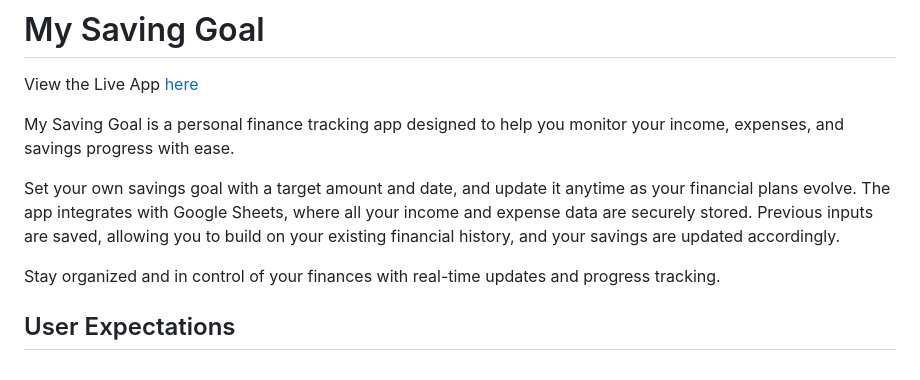
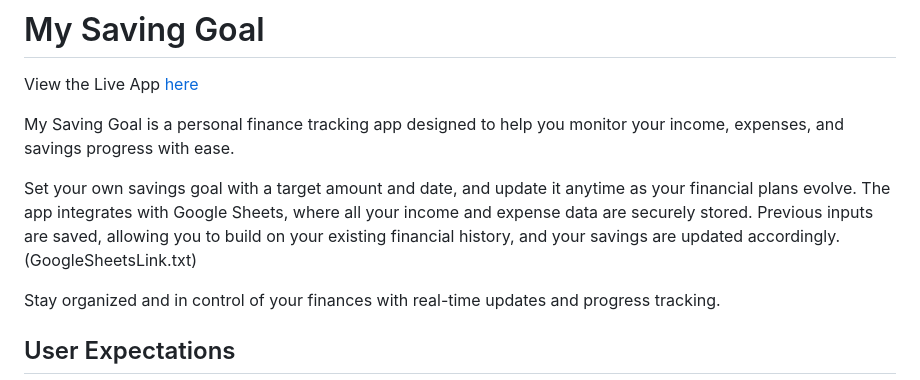
Before and after one commit to MariaMigrova/my-saving-goal, a Markdown page: README.md, the part around the change. GitHub-like rendering.

Commit message:
Update README.md
Add GSheets Link txt file mention

```diff
--- a/README.md
+++ b/README.md
@@ -4,7 +4,7 @@ View the Live App [here](https://my-saving-goal-67787e47a60d.herokuapp.com/)
 
 My Saving Goal is a personal finance tracking app designed to help you monitor your income, expenses, and savings progress with ease.
 
-Set your own savings goal with a target amount and date, and update it anytime as your financial plans evolve. The app integrates with Google Sheets, where all your income and expense data are securely stored. Previous inputs are saved, allowing you to build on your existing financial history, and your savings are updated accordingly.
+Set your own savings goal with a target amount and date, and update it anytime as your financial plans evolve. The app integrates with Google Sheets, where all your income and expense data are securely stored. Previous inputs are saved, allowing you to build on your existing financial history, and your savings are updated accordingly. (GoogleSheetsLink.txt)
 
 Stay organized and in control of your finances with real-time updates and progress tracking.
 
```
